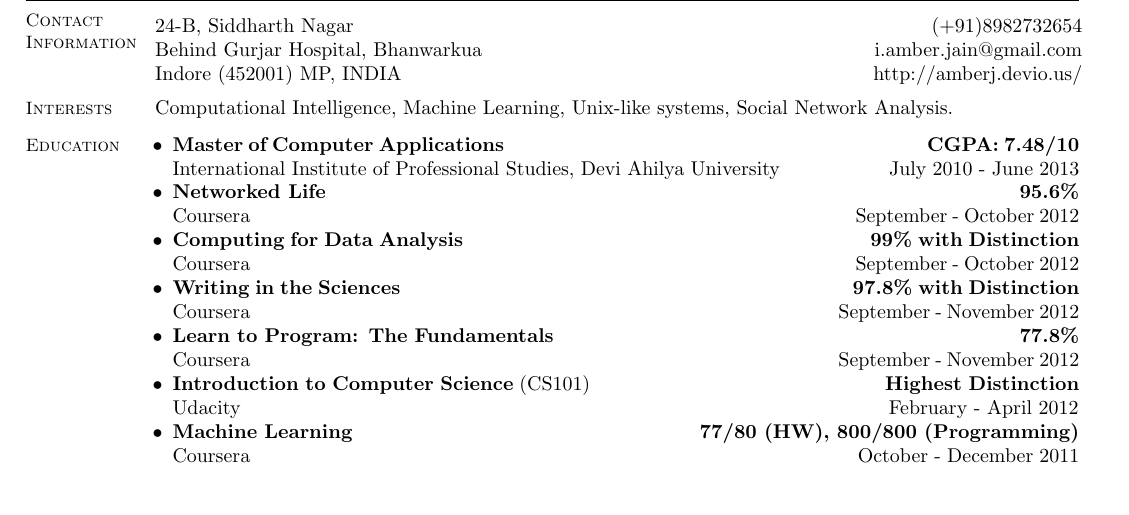
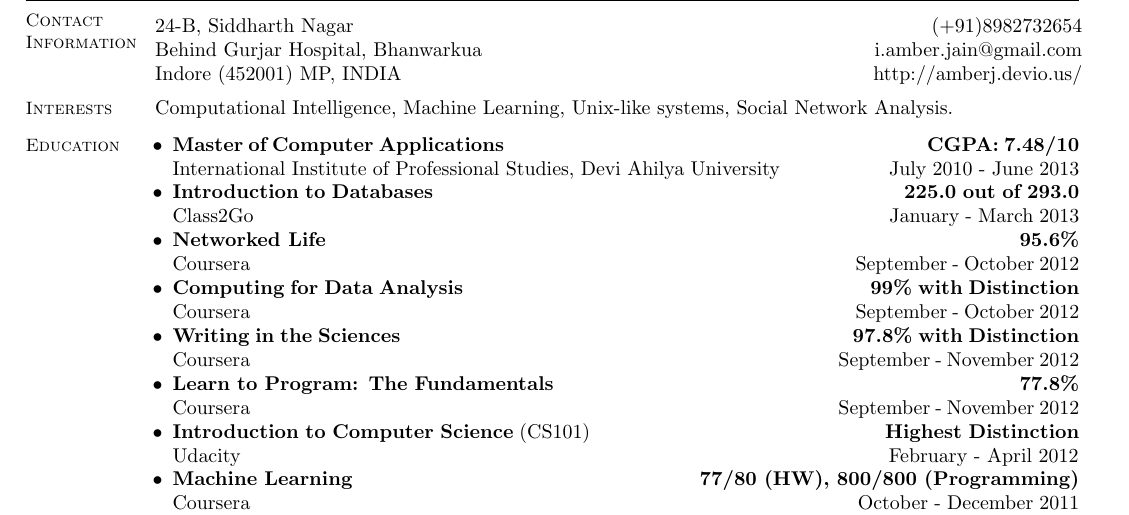
Before and after one commit to amberj/amberj-resume, a LaTeX CV (amberj-resume.tex): part of the page, cut so that both start at the same text, the shorter picture padded with empty space. Compiled offline with pdfLaTeX.

Commit message:
added info about DB course I completed in March 2013

```diff
--- a/amberj-resume.tex
+++ b/amberj-resume.tex
@@ -24,6 +24,10 @@
     \begin{list2}
 	\item \textbf{Master of Computer Applications} \hspace{73mm} \textbf{CGPA: 7.48/10} \\ International Institute of Professional Studies, Devi Ahilya University \hspace{17mm} July 2010 - June 2013
 	\end{list2}
+
+    \begin{list2}
+	\item \textbf{Introduction to Databases} \hspace{80mm} \textbf{ 	225.0 out of 293.0} \\ Class2Go \hspace{110mm} January - March 2013
+    \end{list2}
 
     \begin{list2}
 	\item \textbf{Networked Life} \hspace{120mm} \textbf{95.6\%} \\ Coursera \hspace{105mm} September - October 2012
```
Also changed, not shown: amberj-resume.pdf.
